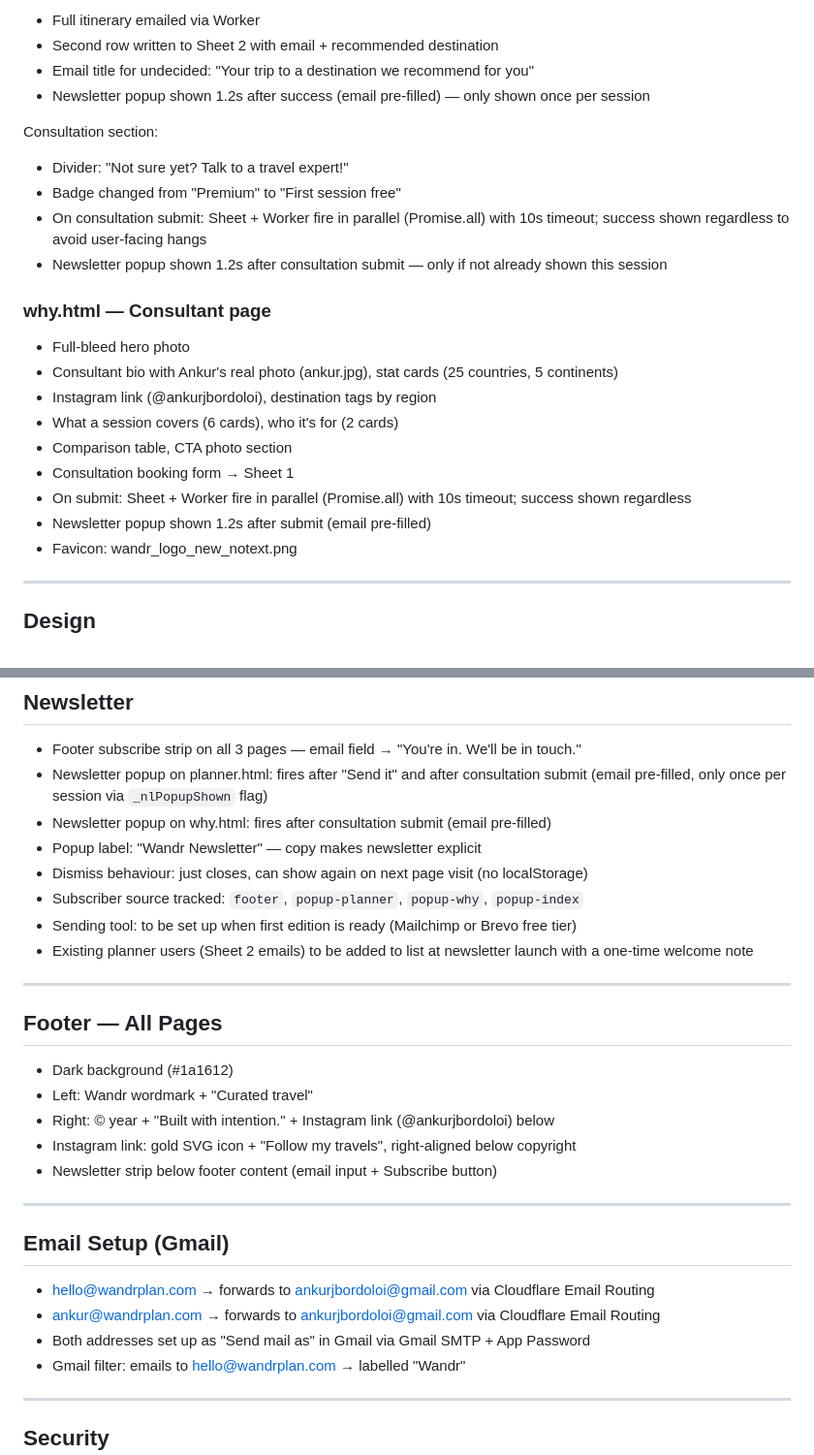
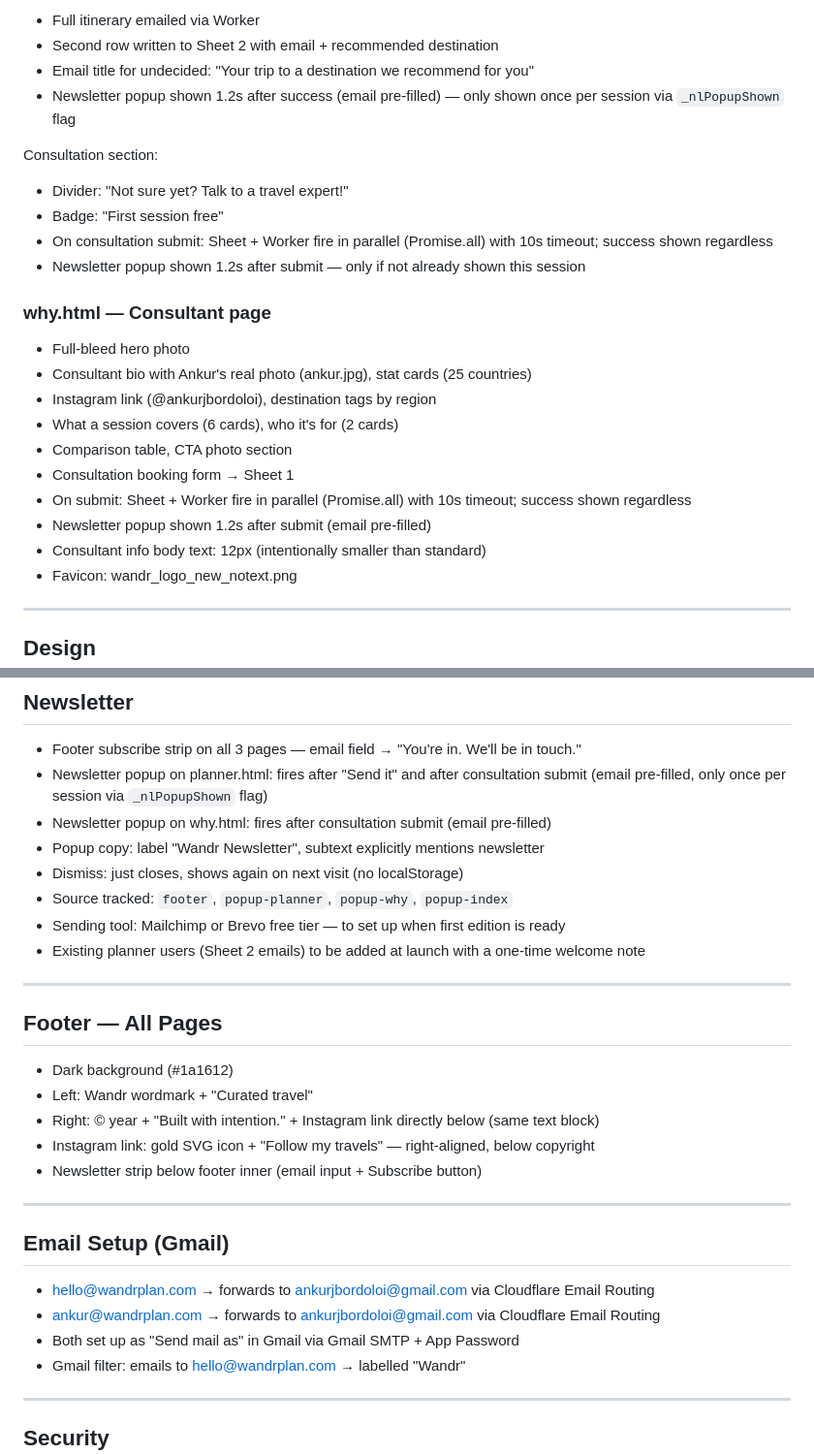
Before and after one commit to ankurjbordoloi/ankurjbordoloi.github.io, a Markdown page: PROJECT.md, 2 parts joined by grey strips. Shown at 97% size. GitHub-like rendering.

```diff
--- a/PROJECT.md
+++ b/PROJECT.md
@@ -62,23 +62,24 @@ On Send it:
 - Full itinerary emailed via Worker
 - Second row written to Sheet 2 with email + recommended destination
 - Email title for undecided: "Your trip to a destination we recommend for you"
-- Newsletter popup shown 1.2s after success (email pre-filled) — only shown once per session
+- Newsletter popup shown 1.2s after success (email pre-filled) — only shown once per session via `_nlPopupShown` flag
 
 Consultation section:
 - Divider: "Not sure yet? Talk to a travel expert!"
-- Badge changed from "Premium" to "First session free"
-- On consultation submit: Sheet + Worker fire in parallel (Promise.all) with 10s timeout; success shown regardless to avoid user-facing hangs
-- Newsletter popup shown 1.2s after consultation submit — only if not already shown this session
+- Badge: "First session free"
+- On consultation submit: Sheet + Worker fire in parallel (Promise.all) with 10s timeout; success shown regardless
+- Newsletter popup shown 1.2s after submit — only if not already shown this session
 
 ### why.html — Consultant page
 - Full-bleed hero photo
-- Consultant bio with Ankur's real photo (ankur.jpg), stat cards (25 countries, 5 continents)
+- Consultant bio with Ankur's real photo (ankur.jpg), stat cards (25 countries)
 - Instagram link (@ankurjbordoloi), destination tags by region
 - What a session covers (6 cards), who it's for (2 cards)
 - Comparison table, CTA photo section
 - Consultation booking form → Sheet 1
 - On submit: Sheet + Worker fire in parallel (Promise.all) with 10s timeout; success shown regardless
 - Newsletter popup shown 1.2s after submit (email pre-filled)
+- Consultant info body text: 12px (intentionally smaller than standard)
 - Favicon: wandr_logo_new_notext.png
 
 ---
@@ -183,27 +187,27 @@ Apps Script: secret token `wandr2026secure`, honeypot, 20/hour rate limit
 - Footer subscribe strip on all 3 pages — email field → "You're in. We'll be in touch."
 - Newsletter popup on planner.html: fires after "Send it" and after consultation submit (email pre-filled, only once per session via `_nlPopupShown` flag)
 - Newsletter popup on why.html: fires after consultation submit (email pre-filled)
-- Popup label: "Wandr Newsletter" — copy makes newsletter explicit
-- Dismiss behaviour: just closes, can show again on next page visit (no localStorage)
-- Subscriber source tracked: `footer`, `popup-planner`, `popup-why`, `popup-index`
-- Sending tool: to be set up when first edition is ready (Mailchimp or Brevo free tier)
-- Existing planner users (Sheet 2 emails) to be added to list at newsletter launch with a one-time welcome note
+- Popup copy: label "Wandr Newsletter", subtext explicitly mentions newsletter
+- Dismiss: just closes, shows again on next visit (no localStorage)
+- Source tracked: `footer`, `popup-planner`, `popup-why`, `popup-index`
+- Sending tool: Mailchimp or Brevo free tier — to set up when first edition is ready
+- Existing planner users (Sheet 2 emails) to be added at launch with a one-time welcome note
 
 ---
 
 ## Footer — All Pages
 - Dark background (#1a1612)
 - Left: Wandr wordmark + "Curated travel"
-- Right: © year + "Built with intention." + Instagram link (@ankurjbordoloi) below
-- Instagram link: gold SVG icon + "Follow my travels", right-aligned below copyright
-- Newsletter strip below footer content (email input + Subscribe button)
+- Right: © year + "Built with intention." + Instagram link directly below (same text block)
+- Instagram link: gold SVG icon + "Follow my travels" — right-aligned, below copyright
+- Newsletter strip below footer inner (email input + Subscribe button)
 
 ---
 
 ## Email Setup (Gmail)
 - hello@wandrplan.com → forwards to ankurjbordoloi@gmail.com via Cloudflare Email Routing
 - ankur@wandrplan.com → forwards to ankurjbordoloi@gmail.com via Cloudflare Email Routing
-- Both addresses set up as "Send mail as" in Gmail via Gmail SMTP + App Password
+- Both set up as "Send mail as" in Gmail via Gmail SMTP + App Password
 - Gmail filter: emails to hello@wandrplan.com → labelled "Wandr"
 
 ---
```
Also changed, not shown: other parts of PROJECT.md (+34 -22 lines).
